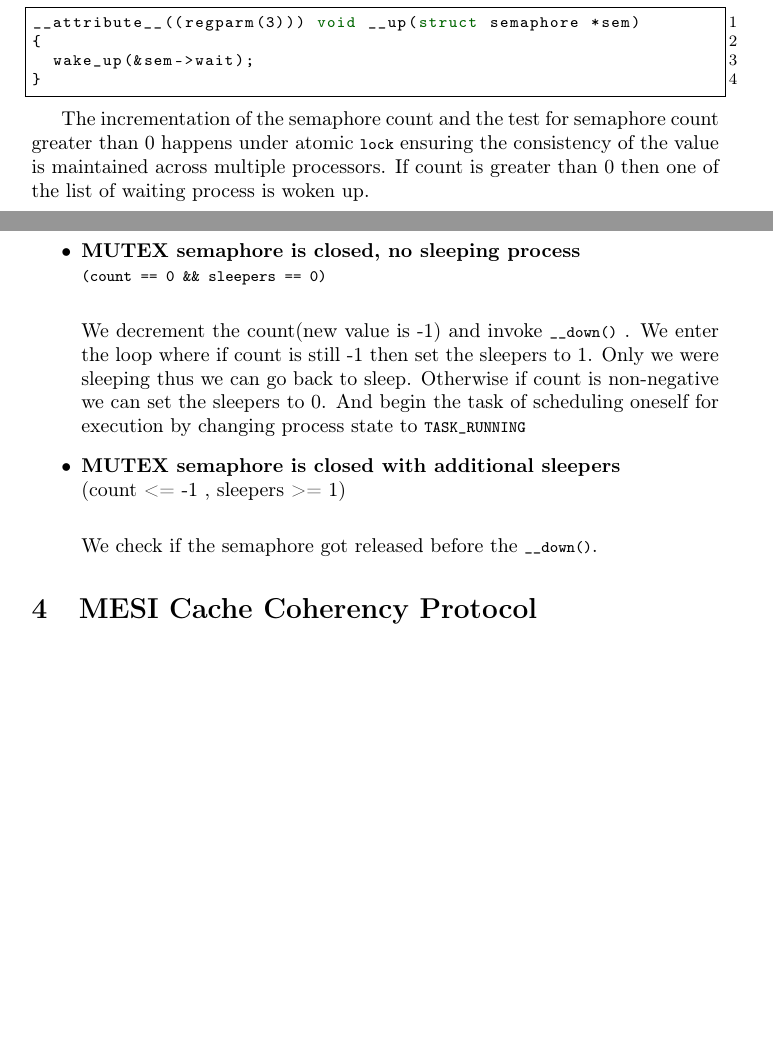
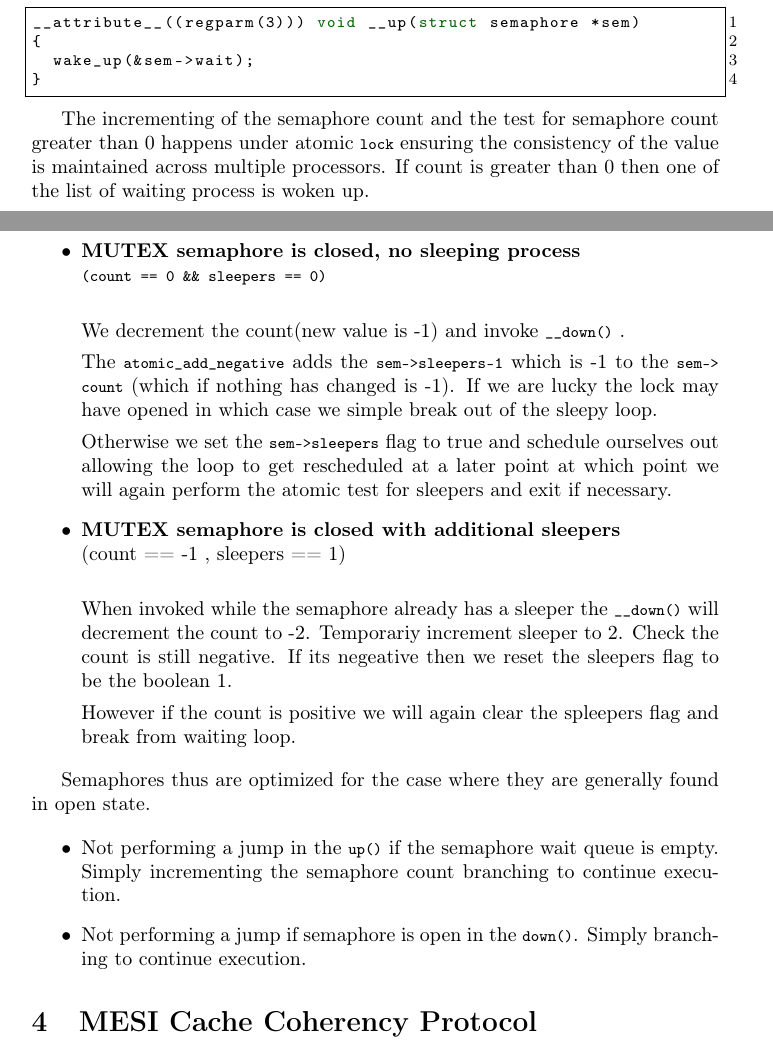
Before and after one commit to aakarsh/concurrency-paper, a LaTeX document (concur.tex): two parts of pages 13 and 15 of 18, joined at a grey line, cut so that both start at the same text, the shorter picture padded with empty space. Compiled offline with pdfLaTeX.

Commit message:
semaphore stuff

```diff
--- a/concur.tex
+++ b/concur.tex
@@ -926,11 +931,11 @@ __attribute__((regparm(3))) void __up(struct semaphore *sem)
 }
 \end{lstlisting}
 
-The incrementation of the semaphore count and the test for semaphore
-count greater than 0 happens under atomic \lstinline{lock} ensuring the
-consistency of the value is maintained across multiple processors. If
-count is greater than 0 then one of the list of waiting process is
-woken up.
+The incrementing of the semaphore count and the test for semaphore
+count greater than 0 happens under atomic \lstinline{lock} ensuring
+the consistency of the value is maintained across multiple
+processors. If count is greater than 0 then one of the list of waiting
+process is woken up.
 
 \subsubsection{Acquiring Semaphores}
 
@@ -1007,22 +1011,43 @@ Consider some common cases :
   \lstinline{(count == 0 && sleepers == 0)} \\
 
   We decrement the count(new value is -1) and invoke
-  \lstinline{__down()} . We enter the loop where if count is still
-  -1 then set the sleepers to 1. Only we were sleeping thus we can
-  go back to sleep. Otherwise if count is non-negative we can set
-  the sleepers to 0. And begin the task of scheduling oneself for
-  execution by changing process state to \lstinline{TASK_RUNNING}
+  \lstinline{__down()} .
+
+  The \lstinline{atomic_add_negative} adds the
+  \lstinline{sem->sleepers-1} which is -1 to the
+  \lstinline{sem->count} (which if nothing has changed is -1). If we
+  are lucky the lock may have opened in which case we simple break out
+  of the sleepy loop.
+
+  Otherwise we set the \lstinline{sem->sleepers} flag to true and
+  schedule ourselves out allowing the loop to get rescheduled at a
+  later point at which point we will again perform the atomic test for
+  sleepers and exit if necessary.
+
 
 \item \textbf{MUTEX semaphore is closed with additional sleepers} \\
-  (count  <= -1 , sleepers >= 1) \\
+  (count  == -1 , sleepers == 1) \\
 
-  We check if the semaphore got released before the
-  \lstinline{__down()}.
+  When invoked while the semaphore already has a sleeper the
+  \lstinline{__down()} will decrement the count to -2. Temporariy
+  increment sleeper to 2. Check the count is still negative. If its
+  negeative then we reset the sleepers flag to be the boolean 1.
 
-
-
+  However if the count is positive we will again clear the spleepers
+  flag and break from waiting loop.
 \end{itemize}
 
+Semaphores thus are optimized for the case where they are generally
+found in open state.
+
+\begin{itemize}
+  \item Not performing a jump in the \lstinline{up()} if the semaphore
+    wait queue is empty. Simply incrementing the semaphore count
+    branching to continue execution.
+
+  \item Not performing a jump if semaphore is open in the
+    \lstinline{down()}. Simply branching to continue execution.
+\end{itemize}
 
 
 
```
Also changed, not shown: concur.tex (39 more changed lines). Lines whose indentation alone changed are shown as unchanged.
